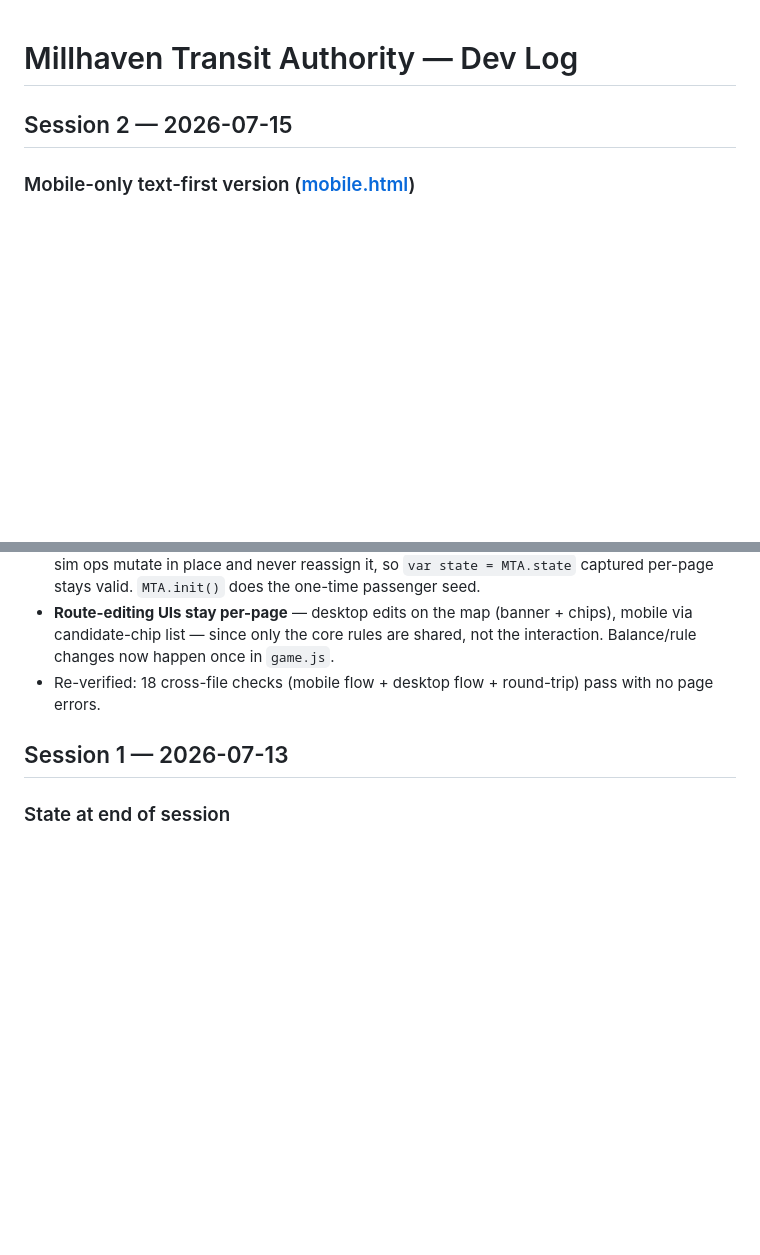
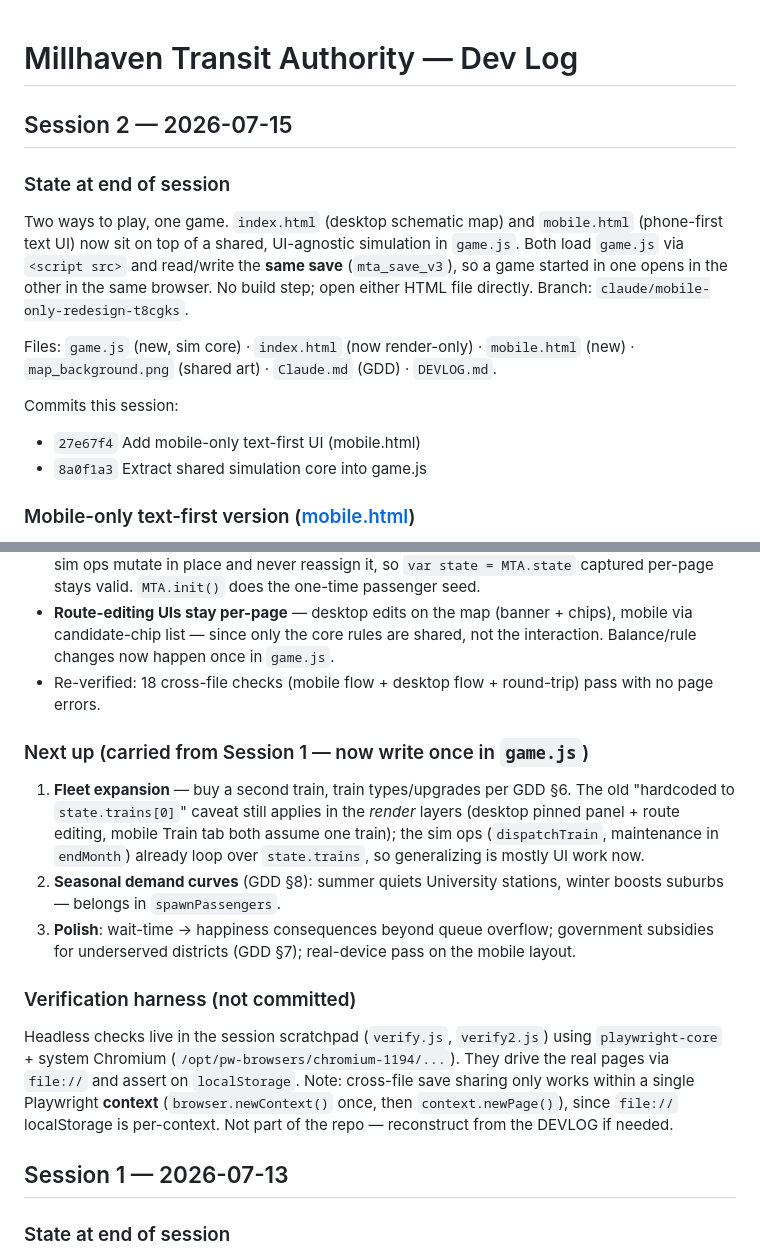
Before and after one commit to GreySpear/games, a Markdown page: DEVLOG.md, 2 parts joined by grey strips. Rendered like a GitHub page; blank space fills up the shorter version.

Commit message:
DEVLOG: Session 2 wrap-up (state, commits, next-up)
Add an end-of-session summary to the Session 2 log: current state (two
UIs on a shared game.js core, same save), file inventory, the two
commits, carried-forward roadmap now centralized in game.js, and notes
on the scratchpad verification harness.

Co-Authored-By: Claude Fable 5 <noreply@anthropic.com>
Claude-Session: https://claude.ai/code/session_018BTJxBbK1NCCbJbobbXTbY

```diff
--- a/DEVLOG.md
+++ b/DEVLOG.md
@@ -1,6 +1,15 @@
 # Millhaven Transit Authority — Dev Log
 
 ## Session 2 — 2026-07-15
+
+### State at end of session
+Two ways to play, one game. `index.html` (desktop schematic map) and `mobile.html` (phone-first text UI) now sit on top of a shared, UI-agnostic simulation in `game.js`. Both load `game.js` via `<script src>` and read/write the **same save** (`mta_save_v3`), so a game started in one opens in the other in the same browser. No build step; open either HTML file directly. Branch: `claude/mobile-only-redesign-t8cgks`.
+
+Files: `game.js` (new, sim core) · `index.html` (now render-only) · `mobile.html` (new) · `map_background.png` (shared art) · `Claude.md` (GDD) · `DEVLOG.md`.
+
+Commits this session:
+- `27e67f4` Add mobile-only text-first UI (mobile.html)
+- `8a0f1a3` Extract shared simulation core into game.js
 
 ### Mobile-only text-first version ([mobile.html](mobile.html))
 A second UI over the same simulation, aimed at phones: less map, more text. Kept in the same repo (not a fork) so sim changes only need to be made once, and **it shares the same save** (`mta_save_v3`) — progress carries over between `index.html` and `mobile.html` in the same browser.
@@ -22,6 +31,14 @@ Pulled all game data + rules out of both HTML files into `window.MTA` (loaded vi
 - **Shared state**: `MTA.state` is a single stable object reference (loaded once from `mta_save_v3`); sim ops mutate in place and never reassign it, so `var state = MTA.state` captured per-page stays valid. `MTA.init()` does the one-time passenger seed.
 - **Route-editing UIs stay per-page** — desktop edits on the map (banner + chips), mobile via candidate-chip list — since only the core rules are shared, not the interaction. Balance/rule changes now happen once in `game.js`.
 - Re-verified: 18 cross-file checks (mobile flow + desktop flow + round-trip) pass with no page errors.
+
+### Next up (carried from Session 1 — now write once in `game.js`)
+1. **Fleet expansion** — buy a second train, train types/upgrades per GDD §6. The old "hardcoded to `state.trains[0]`" caveat still applies in the *render* layers (desktop pinned panel + route editing, mobile Train tab both assume one train); the sim ops (`dispatchTrain`, maintenance in `endMonth`) already loop over `state.trains`, so generalizing is mostly UI work now.
+2. **Seasonal demand curves** (GDD §8): summer quiets University stations, winter boosts suburbs — belongs in `spawnPassengers`.
+3. **Polish**: wait-time → happiness consequences beyond queue overflow; government subsidies for underserved districts (GDD §7); real-device pass on the mobile layout.
+
+### Verification harness (not committed)
+Headless checks live in the session scratchpad (`verify.js`, `verify2.js`) using `playwright-core` + system Chromium (`/opt/pw-browsers/chromium-1194/...`). They drive the real pages via `file://` and assert on `localStorage`. Note: cross-file save sharing only works within a single Playwright **context** (`browser.newContext()` once, then `context.newPage()`), since `file://` localStorage is per-context. Not part of the repo — reconstruct from the DEVLOG if needed.
 
 ## Session 1 — 2026-07-13
 
```
